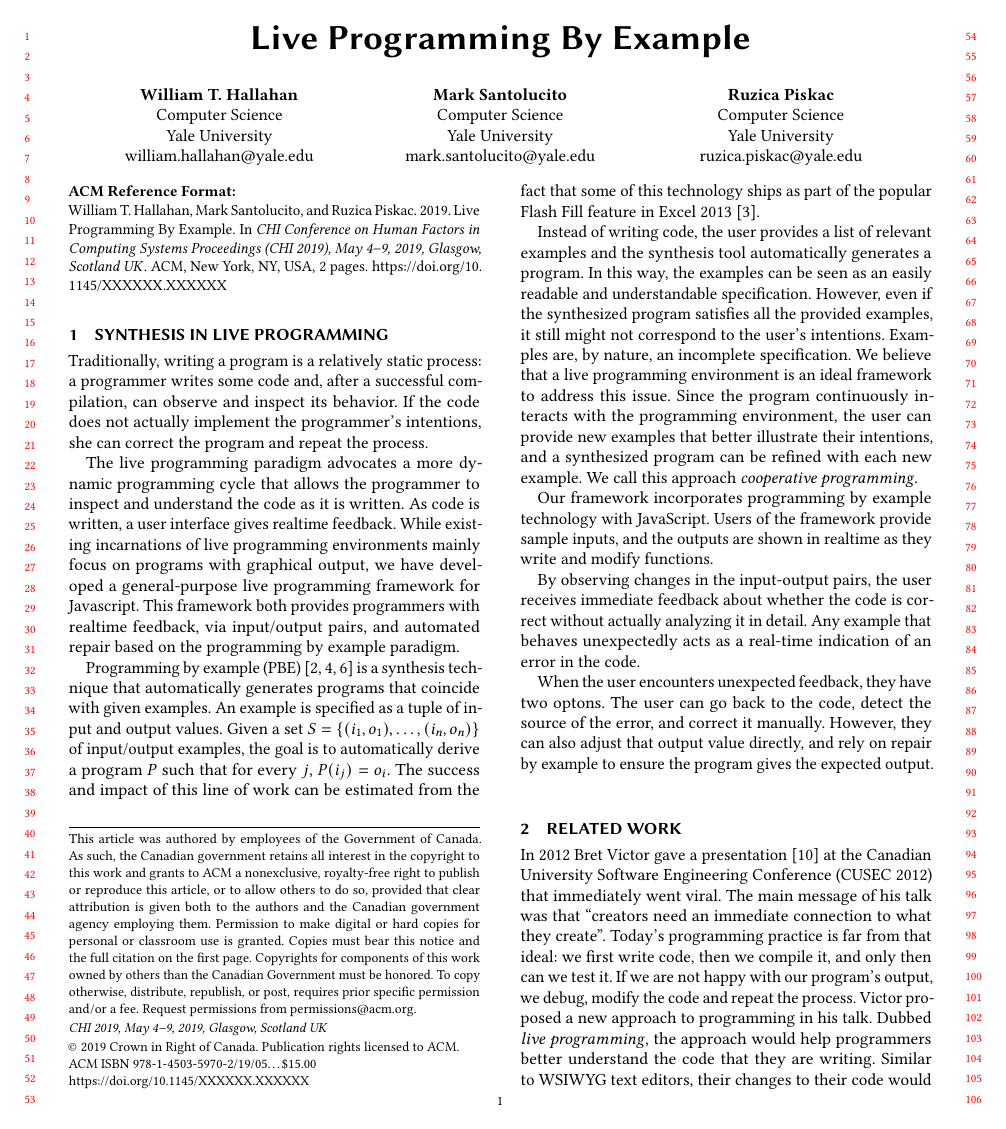
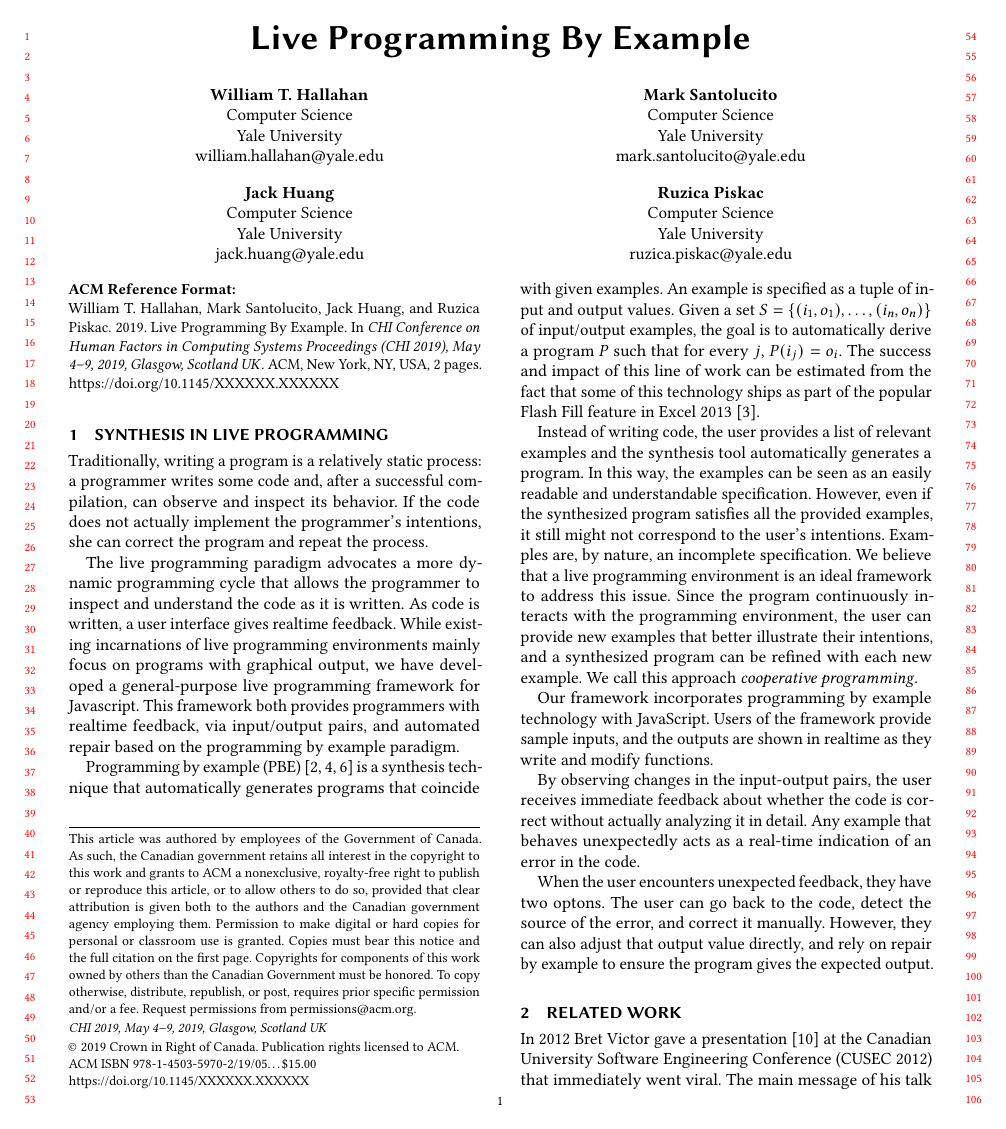
Before and after one commit to BillHallahan/CHILiveCoding, a LaTeX paper (main.tex): page 1 of 2. Compiled offline with pdfLaTeX.

Commit message:
Added Jack

```diff
--- a/main.tex
+++ b/main.tex
@@ -43,6 +43,17 @@
   }
 \email{mark.santolucito@yale.edu}          %% \email is recommended
 
+\author{Jack Huang}
+%\authornote{with author1 note}          %% \authornote is optional;
+                                        %% can be repeated if necessary
+%\orcid{nnnn-nnnn-nnnn-nnnn}             %% \orcid is optional
+\affiliation{
+  %\position{Position1}
+  \department{Computer Science}              %% \department is recommended
+  \institution{Yale University}            %% \institution is required
+  }
+\email{jack.huang@yale.edu}          %% \email is recommended
+
 %% Author with single affiliation.
 \author{Ruzica Piskac}
 %\authornote{with author1 note}          %% \authornote is optional;
```
